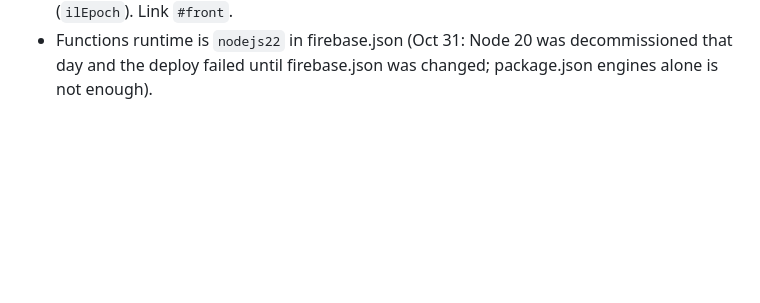
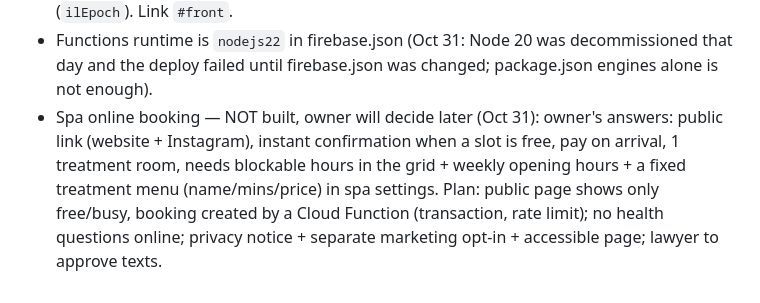
Before and after one commit to kfirdaabul1-lgtm/shifts, a Markdown page: CLAUDE.md, the part around the change. GitHub-like rendering; blank space fills up the shorter version.

Commit message:
Notes: spa online booking plan (not built)
Co-Authored-By: Claude Opus 5.5 <noreply@anthropic.com>
Claude-Session: https://claude.ai/code/session_012koTrxTJePrxyGfipZoqWH

```diff
--- a/CLAUDE.md
+++ b/CLAUDE.md
@@ -208,3 +208,4 @@ Run `node --check` on the extracted script and keep `esc()` around any user-ente
 - Drawer shows where the app-badge count comes from (Oct 29, owner saw 2 but only 1 in finance — the other was a recurring fault): maintenance item adds "n חוזרת" (recurRooms), leads item adds `(n)` = WhatsApp unread + my due tasks + my late leads.
 - End-of-shift report reminder (Oct 31, owner): scheduled function `srRemind` (every 5 min, Asia/Jerusalem) finds today's/yesterday's `reception` shifts in PUBLISHED schedules, applies approved requests (add/remove/swap) and extensions (request `extend` / schedule `ext`), and pushes each assigned person once (`srRemind/{shiftId__uid}`, admin-only) from 5 min before their end (runs every 5 min) until 1 h after, unless they already filed a `shiftReports` doc (`empUid`, createdAt ≥ shift start − 1 h). Night shifts end the next day (`ilEpoch`). Link `#front`.
 - Functions runtime is `nodejs22` in firebase.json (Oct 31: Node 20 was decommissioned that day and the deploy failed until firebase.json was changed; package.json engines alone is not enough).
+- Spa online booking — NOT built, owner will decide later (Oct 31): owner's answers: public link (website + Instagram), instant confirmation when a slot is free, pay on arrival, 1 treatment room, needs blockable hours in the grid + weekly opening hours + a fixed treatment menu (name/mins/price) in spa settings. Plan: public page shows only free/busy, booking created by a Cloud Function (transaction, rate limit); no health questions online; privacy notice + separate marketing opt-in + accessible page; lawyer to approve texts.
```
